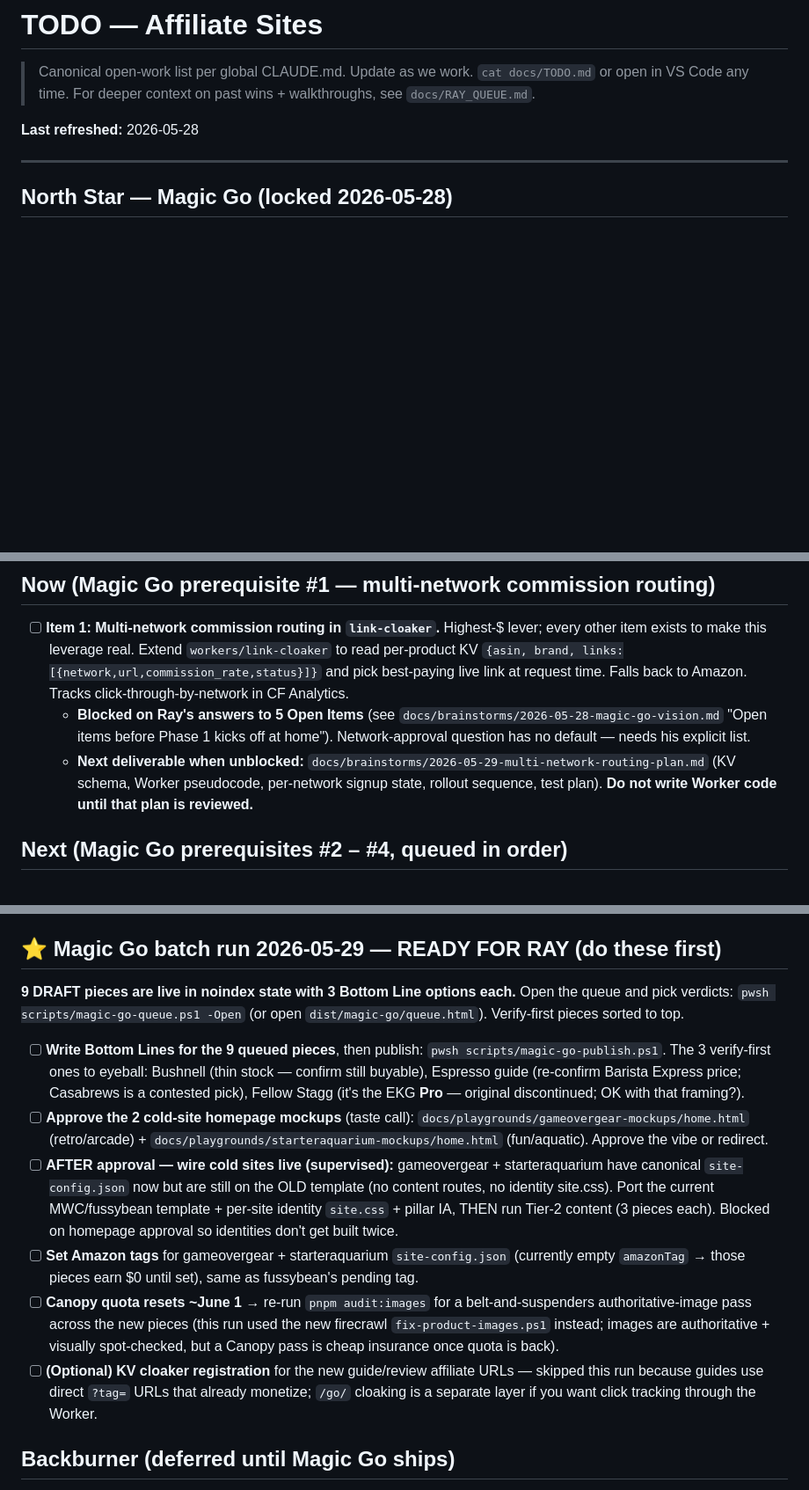
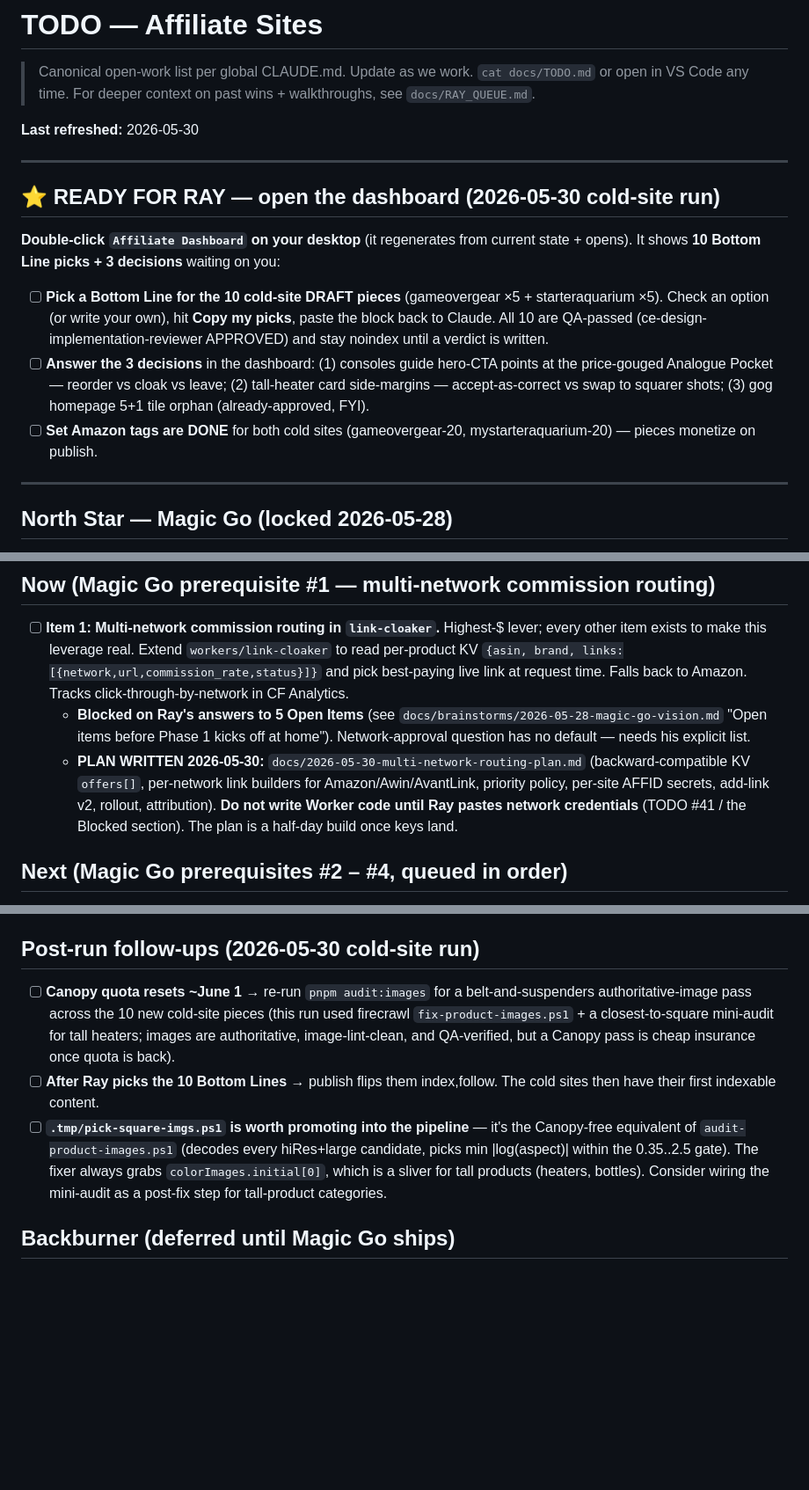
Before and after one commit to champrt78/affiliate-kit, a Markdown page: docs/TODO.md, 3 parts joined by grey strips. Shown at 88% size. GitHub-like rendering; blank space fills up the shorter version.

Commit message:
docs(todo): refresh for cold-site run — READY FOR RAY block, #8/#9 done, #6 deferred, #10 plan written
Co-Authored-By: Claude Opus 4.8 (1M context) <noreply@anthropic.com>

```diff
--- a/docs/TODO.md
+++ b/docs/TODO.md
@@ -2,7 +2,17 @@
 
 > Canonical open-work list per global CLAUDE.md. Update as we work. `cat docs/TODO.md` or open in VS Code any time. For deeper context on past wins + walkthroughs, see `docs/RAY_QUEUE.md`.
 
-**Last refreshed:** 2026-05-28
+**Last refreshed:** 2026-05-30
+
+---
+
+## ⭐ READY FOR RAY — open the dashboard (2026-05-30 cold-site run)
+
+**Double-click `Affiliate Dashboard` on your desktop** (it regenerates from current state + opens). It shows **10 Bottom Line picks + 3 decisions** waiting on you:
+
+- [ ] **Pick a Bottom Line for the 10 cold-site DRAFT pieces** (gameovergear ×5 + starteraquarium ×5). Check an option (or write your own), hit **Copy my picks**, paste the block back to Claude. All 10 are QA-passed (ce-design-implementation-reviewer APPROVED) and stay noindex until a verdict is written.
+- [ ] **Answer the 3 decisions** in the dashboard: (1) consoles guide hero-CTA points at the price-gouged Analogue Pocket — reorder vs cloak vs leave; (2) tall-heater card side-margins — accept-as-correct vs swap to squarer shots; (3) gog homepage 5+1 tile orphan (already-approved, FYI).
+- [ ] **Set Amazon tags are DONE** for both cold sites (gameovergear-20, mystarteraquarium-20) — pieces monetize on publish.
 
 ---
 
@@ -14,7 +24,7 @@
 
 - [ ] **Item 1: Multi-network commission routing in `link-cloaker`.** Highest-$ lever; every other item exists to make this leverage real. Extend `workers/link-cloaker` to read per-product KV `{asin, brand, links:[{network,url,commission_rate,status}]}` and pick best-paying live link at request time. Falls back to Amazon. Tracks click-through-by-network in CF Analytics.
   - **Blocked on Ray's answers to 5 Open Items** (see `docs/brainstorms/2026-05-28-magic-go-vision.md` "Open items before Phase 1 kicks off at home"). Network-approval question has no default — needs his explicit list.
-  - **Next deliverable when unblocked:** `docs/brainstorms/2026-05-29-multi-network-routing-plan.md` (KV schema, Worker pseudocode, per-network signup state, rollout sequence, test plan). **Do not write Worker code until that plan is reviewed.**
+  - **PLAN WRITTEN 2026-05-30:** `docs/2026-05-30-multi-network-routing-plan.md` (backward-compatible KV `offers[]`, per-network link builders for Amazon/Awin/AvantLink, priority policy, per-site AFFID secrets, add-link v2, rollout, attribution). **Do not write Worker code until Ray pastes network credentials** (TODO #41 / the Blocked section). The plan is a half-day build once keys land.
 
 ## Next (Magic Go prerequisites #2 – #4, queued in order)
 
@@ -34,16 +44,11 @@
 - [ ] **Verify the swapped DTP + MWC product images render correctly on live site** after the 2026-05-24 CF deploys settled.
 - [ ] **Foam-cannon-in-use Unsplash image** for `best-foam-cannon-for-home-detailers.md` — current placeholder `photo-1520340356584-f9917d1eea6f`.
 
-## ⭐ Magic Go batch run 2026-05-29 — READY FOR RAY (do these first)
+## Post-run follow-ups (2026-05-30 cold-site run)
 
-**9 DRAFT pieces are live in noindex state with 3 Bottom Line options each.** Open the queue and pick verdicts: `pwsh scripts/magic-go-queue.ps1 -Open` (or open `dist/magic-go/queue.html`). Verify-first pieces sorted to top.
-
-- [ ] **Write Bottom Lines for the 9 queued pieces**, then publish: `pwsh scripts/magic-go-publish.ps1`. The 3 verify-first ones to eyeball: Bushnell (thin stock — confirm still buyable), Espresso guide (re-confirm Barista Express price; Casabrews is a contested pick), Fellow Stagg (it's the EKG **Pro** — original discontinued; OK with that framing?).
-- [ ] **Approve the 2 cold-site homepage mockups** (taste call): `docs/playgrounds/gameovergear-mockups/home.html` (retro/arcade) + `docs/playgrounds/starteraquarium-mockups/home.html` (fun/aquatic). Approve the vibe or redirect.
-- [ ] **AFTER approval — wire cold sites live (supervised):** gameovergear + starteraquarium have canonical `site-config.json` now but are still on the OLD template (no content routes, no identity site.css). Port the current MWC/fussybean template + per-site identity `site.css` + pillar IA, THEN run Tier-2 content (3 pieces each). Blocked on homepage approval so identities don't get built twice.
-- [ ] **Set Amazon tags** for gameovergear + starteraquarium `site-config.json` (currently empty `amazonTag` → those pieces earn $0 until set), same as fussybean's pending tag.
-- [ ] **Canopy quota resets ~June 1** → re-run `pnpm audit:images` for a belt-and-suspenders authoritative-image pass across the new pieces (this run used the new firecrawl `fix-product-images.ps1` instead; images are authoritative + visually spot-checked, but a Canopy pass is cheap insurance once quota is back).
-- [ ] **(Optional) KV cloaker registration** for the new guide/review affiliate URLs — skipped this run because guides use direct `?tag=` URLs that already monetize; `/go/` cloaking is a separate layer if you want click tracking through the Worker.
+- [ ] **Canopy quota resets ~June 1** → re-run `pnpm audit:images` for a belt-and-suspenders authoritative-image pass across the 10 new cold-site pieces (this run used firecrawl `fix-product-images.ps1` + a closest-to-square mini-audit for tall heaters; images are authoritative, image-lint-clean, and QA-verified, but a Canopy pass is cheap insurance once quota is back).
+- [ ] **After Ray picks the 10 Bottom Lines** → publish flips them index,follow. The cold sites then have their first indexable content.
+- [ ] **`.tmp/pick-square-imgs.ps1` is worth promoting into the pipeline** — it's the Canopy-free equivalent of `audit-product-images.ps1` (decodes every hiRes+large candidate, picks min |log(aspect)| within the 0.35..2.5 gate). The fixer always grabs `colorImages.initial[0]`, which is a sliver for tall products (heaters, bottles). Consider wiring the mini-audit as a post-fix step for tall-product categories.
 
 ## Backburner (deferred until Magic Go ships)
 
```
Also changed, not shown: other parts of docs/TODO.md (+2 -1 lines).
